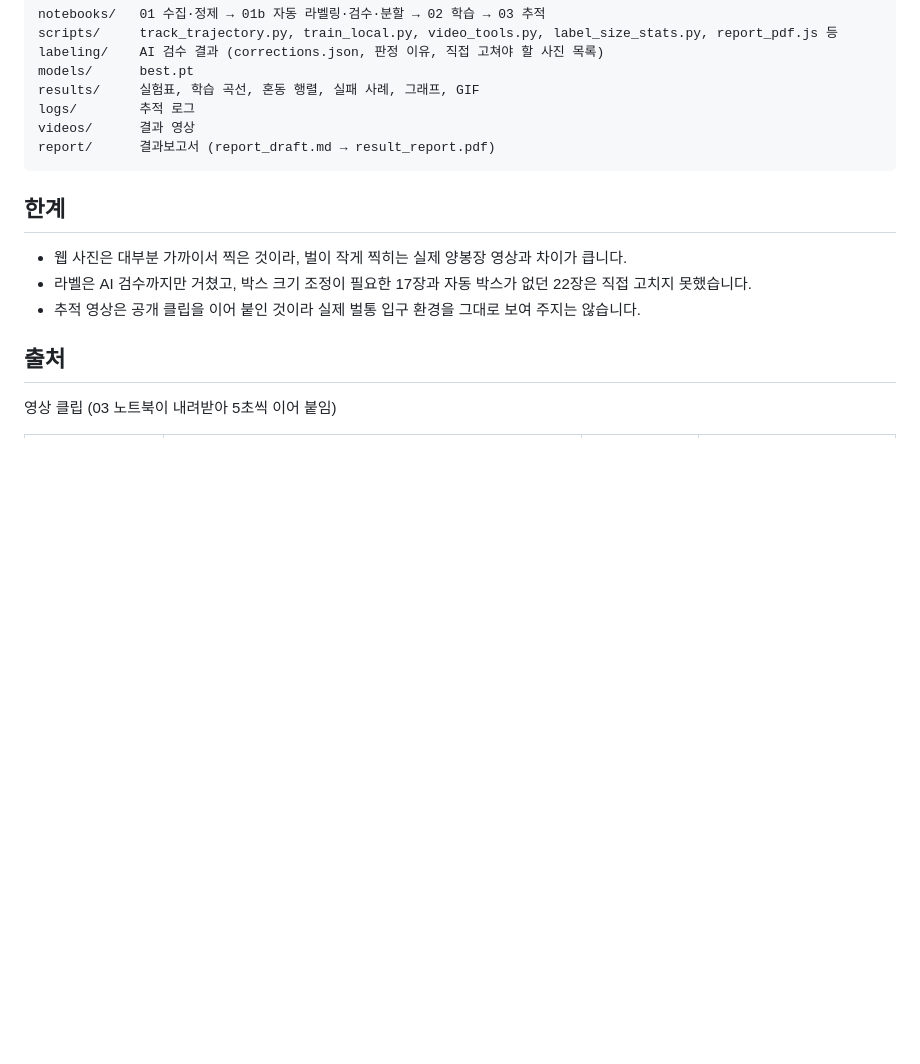
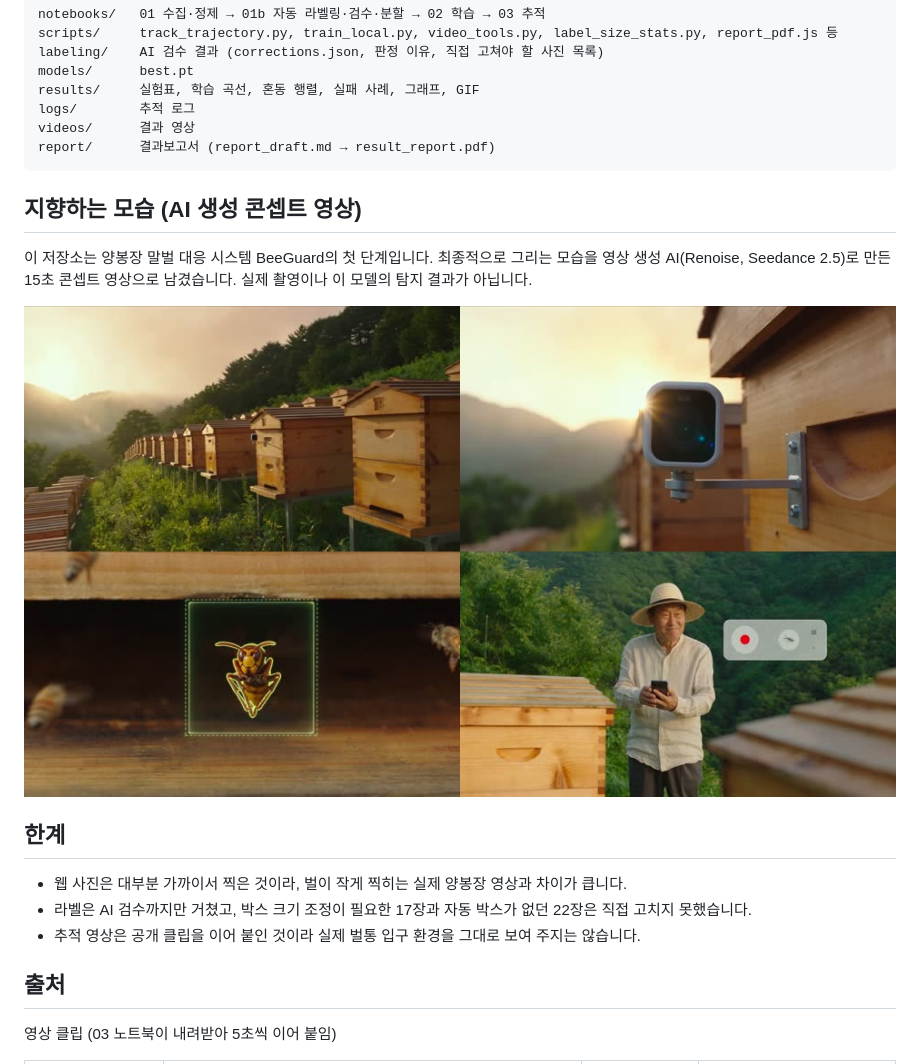
Before and after one commit to djkdb/beeguard-hornet-tracker, a Markdown page: README.md, the part around the change. Drawn GitHub-style; pictures changed too: results/vision_concept.jpg (added); blank space fills up the shorter version.

````diff
--- a/README.md
+++ b/README.md
@@ -106,6 +106,12 @@ videos/      결과 영상
 report/      결과보고서 (report_draft.md → result_report.pdf)
 ```
 
+## 지향하는 모습 (AI 생성 콘셉트 영상)
+
+이 저장소는 양봉장 말벌 대응 시스템 BeeGuard의 첫 단계입니다. 최종적으로 그리는 모습을 영상 생성 AI(Renoise, Seedance 2.5)로 만든 15초 콘셉트 영상으로 남겼습니다. 실제 촬영이나 이 모델의 탐지 결과가 아닙니다.
+
+[![BeeGuard concept](results/vision_concept.jpg)](videos/beeguard_vision_concept.mp4)
+
 ## 한계
 
 - 웹 사진은 대부분 가까이서 찍은 것이라, 벌이 작게 찍히는 실제 양봉장 영상과 차이가 큽니다.
````
Also changed, not shown: report/report_draft.md (+8 -0 lines), 2 other files.
